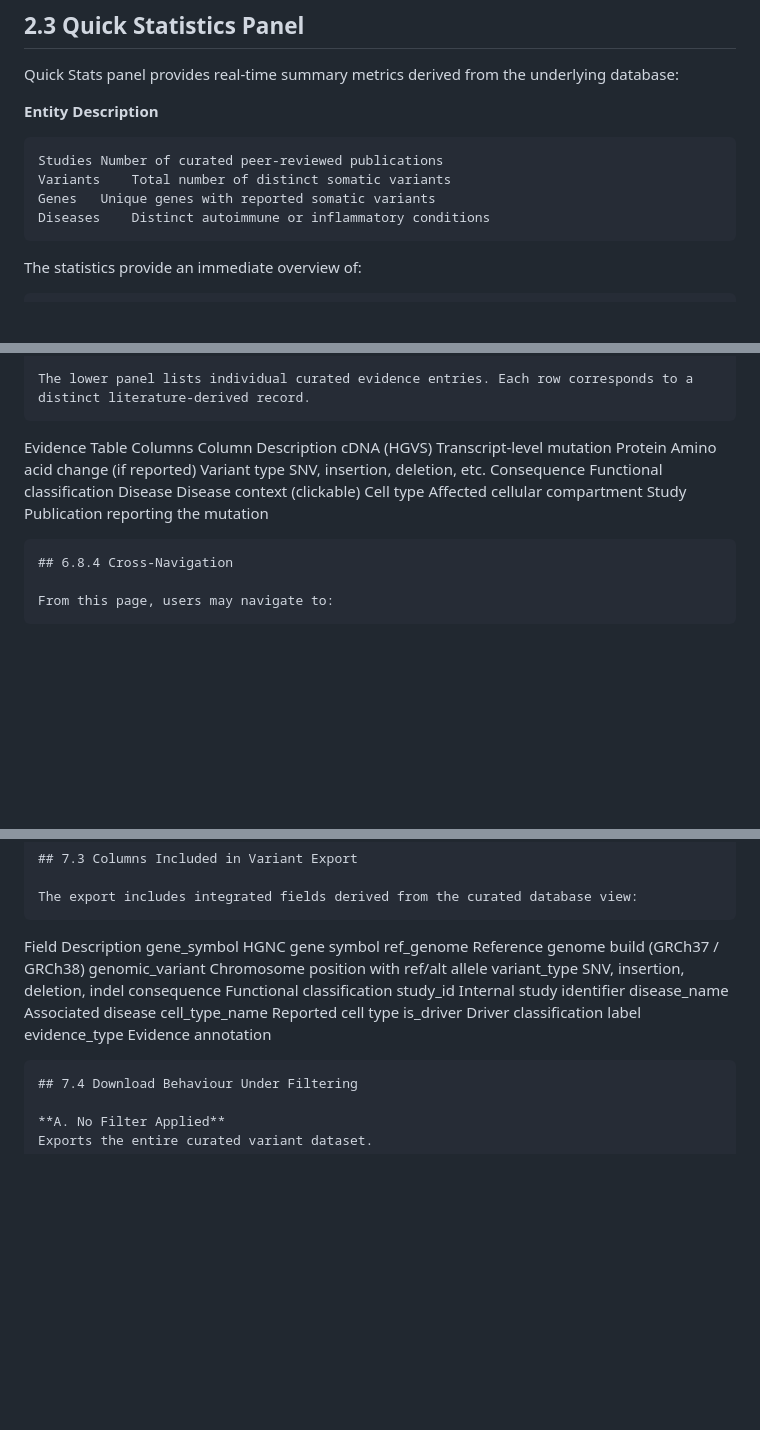
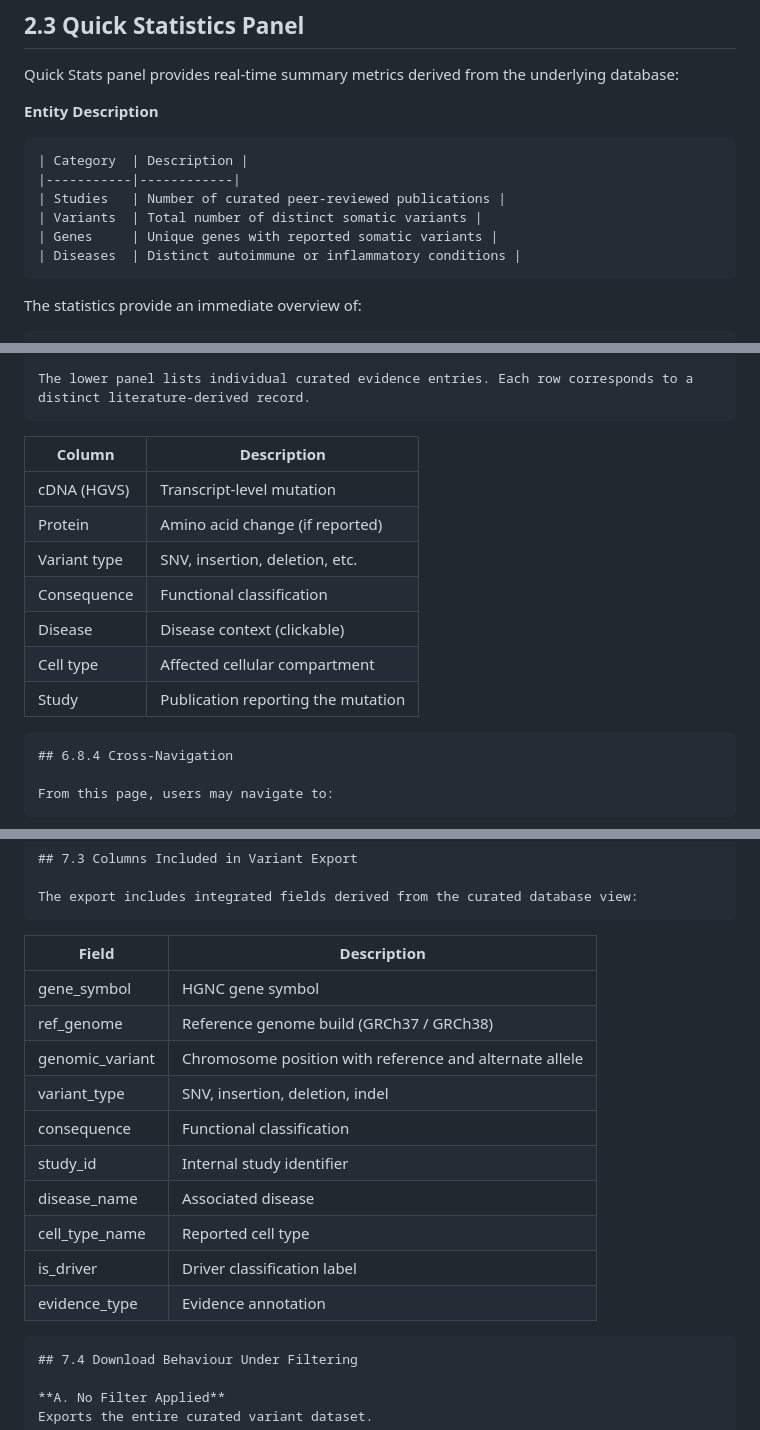
Before and after one commit to sdukda/autoimmune-somatic-variant_db, a Markdown page: docs/05_user_manual.md, 3 parts joined by grey strips. Drawn GitHub-style; blank space fills up the shorter version.

````diff
--- a/docs/05_user_manual.md
+++ b/docs/05_user_manual.md
@@ -49,10 +49,12 @@ Quick Stats panel provides real-time summary metrics derived from the underlying
 
 **Entity	Description**
 ```
-Studies	Number of curated peer-reviewed publications
-Variants	Total number of distinct somatic variants
-Genes	Unique genes with reported somatic variants
-Diseases	Distinct autoimmune or inflammatory conditions
+| Category  | Description |
+|-----------|------------|
+| Studies   | Number of curated peer-reviewed publications |
+| Variants  | Total number of distinct somatic variants |
+| Genes     | Unique genes with reported somatic variants |
+| Diseases  | Distinct autoimmune or inflammatory conditions |
 ```
 The statistics provide an immediate overview of:
 ```
@@ -638,15 +654,16 @@ Coordinate displayed reflects the curated reference genome build. The system ens
 
 The lower panel lists individual curated evidence entries. Each row corresponds to a distinct literature-derived record.
 ```
-Evidence Table Columns
-Column	Description
-cDNA (HGVS)	Transcript-level mutation
-Protein	Amino acid change (if reported)
-Variant type	SNV, insertion, deletion, etc.
-Consequence	Functional classification
-Disease	Disease context (clickable)
-Cell type	Affected cellular compartment
-Study	Publication reporting the mutation
+
+| Column        | Description |
+|---------------|-------------|
+| cDNA (HGVS)   | Transcript-level mutation |
+| Protein       | Amino acid change (if reported) |
+| Variant type  | SNV, insertion, deletion, etc. |
+| Consequence   | Functional classification |
+| Disease       | Disease context (clickable) |
+| Cell type     | Affected cellular compartment |
+| Study         | Publication reporting the mutation |
 ```
 ## 6.8.4 Cross-Navigation
 
@@ -696,17 +713,19 @@ The file is exported as:
 
 The export includes integrated fields derived from the curated database view:
 ```
-Field	Description
-gene_symbol	HGNC gene symbol
-ref_genome	Reference genome build (GRCh37 / GRCh38)
-genomic_variant	Chromosome position with ref/alt allele
-variant_type	SNV, insertion, deletion, indel
-consequence	Functional classification
-study_id	Internal study identifier
-disease_name	Associated disease
-cell_type_name	Reported cell type
-is_driver	Driver classification label
-evidence_type	Evidence annotation
+
+| Field             | Description |
+|-------------------|-------------|
+| gene_symbol       | HGNC gene symbol |
+| ref_genome        | Reference genome build (GRCh37 / GRCh38) |
+| genomic_variant   | Chromosome position with reference and alternate allele |
+| variant_type      | SNV, insertion, deletion, indel |
+| consequence       | Functional classification |
+| study_id          | Internal study identifier |
+| disease_name      | Associated disease |
+| cell_type_name    | Reported cell type |
+| is_driver         | Driver classification label |
+| evidence_type     | Evidence annotation |
 ```
 ## 7.4 Download Behaviour Under Filtering
 
````
Also changed, not shown: other parts of docs/05_user_manual.md (+102 -88 lines).
